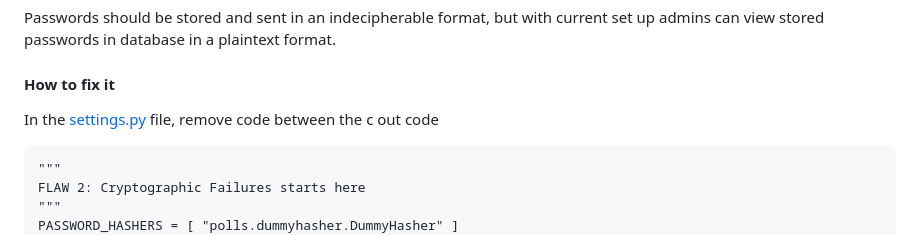
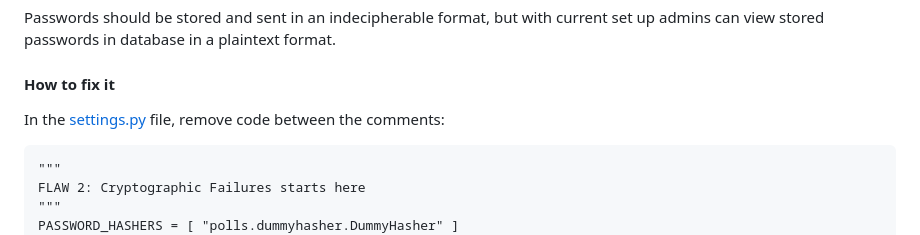
Before and after one commit to cameocami/CSB-course-project-VII, a Markdown page: README.md, the part around the change. GitHub-like rendering.

Commit message:
Fix README spelling mistake
Clarified instructions on fixing plaintext password storage issue.

````diff
--- a/README.md
+++ b/README.md
@@ -62,7 +62,7 @@ The solution adds the decorator @login_required to the back-end voting method an
 Passwords should be stored and sent in an indecipherable format, but with current set up admins can view stored passwords in database in a plaintext format.
 
 #### How to fix it
-In the [settings.py](https://github.com/cameocami/CSB-course-project-VII/blob/main/mysite/mysite/settings.py#L119) file, remove code between the c out code
+In the [settings.py](https://github.com/cameocami/CSB-course-project-VII/blob/main/mysite/mysite/settings.py#L119) file, remove code between the comments:
 ```
 """
 FLAW 2: Cryptographic Failures starts here
````
